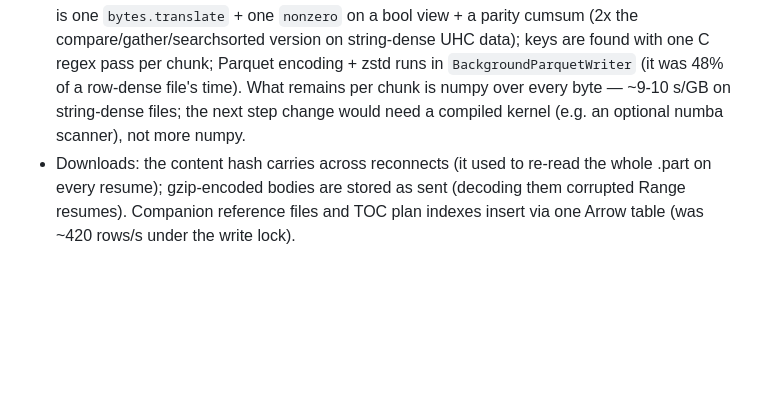
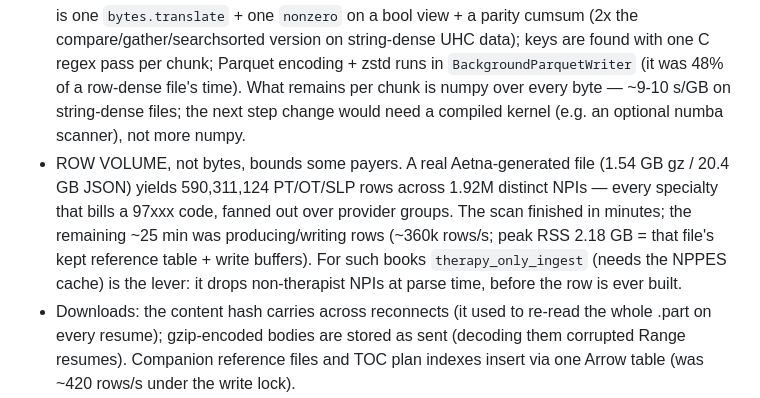
Before and after one commit to PrivatePracticeConsultants/Claudevideo, a Markdown page: docs/AI_HANDOFF.md, the part around the change. Drawn GitHub-style; blank space fills up the shorter version.

Commit message:
Handoff: row volume, not bytes, bounds some payers (590M-row Aetna file)
Co-Authored-By: Claude Opus 5.5 <noreply@anthropic.com>
Claude-Session: https://claude.ai/code/session_01A97kT2VAVVLFCN3KYbU9NA

```diff
--- a/docs/AI_HANDOFF.md
+++ b/docs/AI_HANDOFF.md
@@ -434,6 +434,14 @@ retry button reachable.
   a row-dense file's time). What remains per chunk is numpy over every
   byte — ~9-10 s/GB on string-dense files; the next step change would need
   a compiled kernel (e.g. an optional numba scanner), not more numpy.
+- ROW VOLUME, not bytes, bounds some payers. A real Aetna-generated file
+  (1.54 GB gz / 20.4 GB JSON) yields 590,311,124 PT/OT/SLP rows across
+  1.92M distinct NPIs — every specialty that bills a 97xxx code, fanned out
+  over provider groups. The scan finished in minutes; the remaining ~25 min
+  was producing/writing rows (~360k rows/s; peak RSS 2.18 GB = that file's
+  kept reference table + write buffers). For such books `therapy_only_ingest`
+  (needs the NPPES cache) is the lever: it drops non-therapist NPIs at parse
+  time, before the row is ever built.
 - Downloads: the content hash carries across reconnects (it used to re-read
   the whole .part on every resume); gzip-encoded bodies are stored as sent
   (decoding them corrupted Range resumes). Companion reference files and
```
